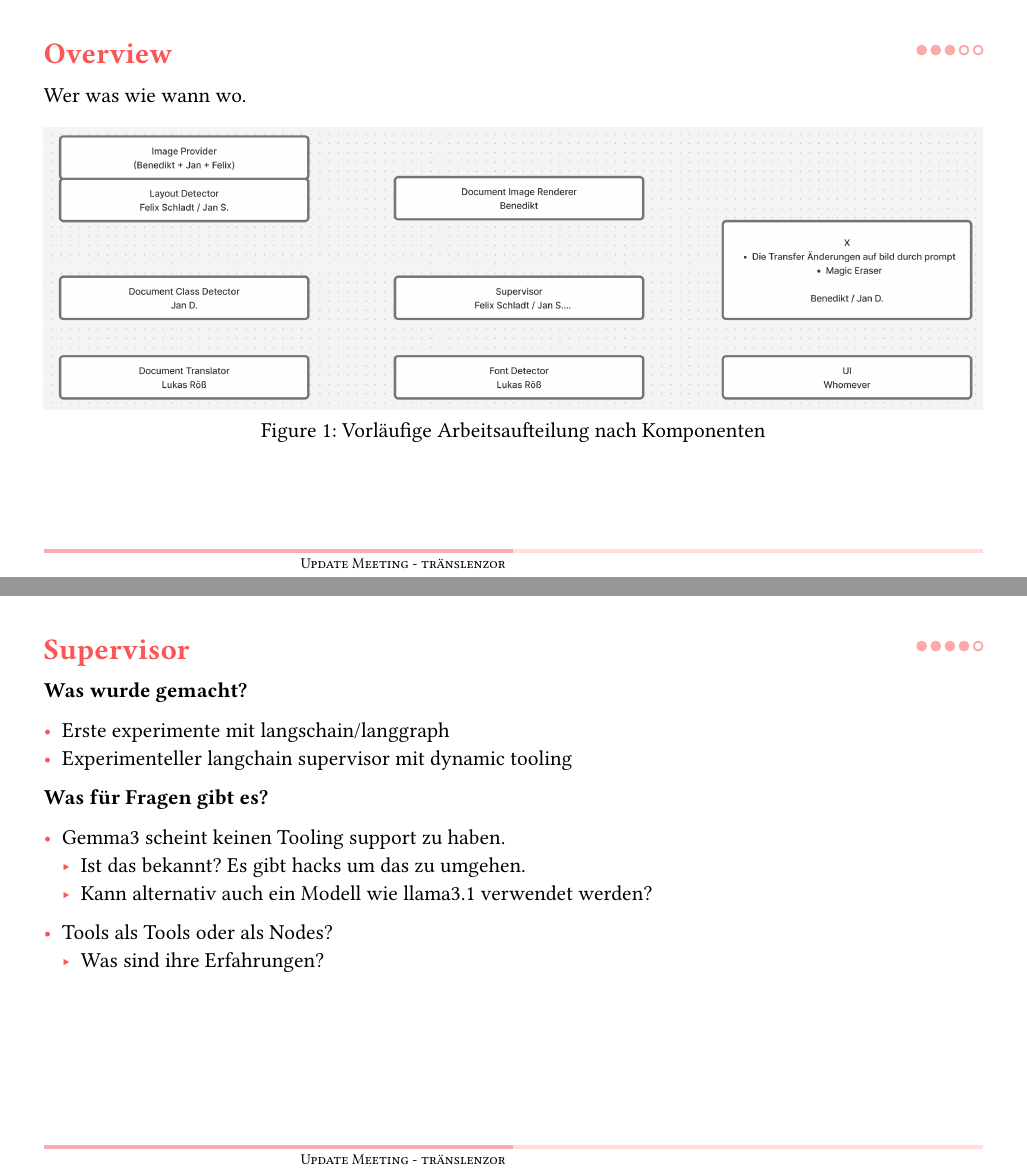
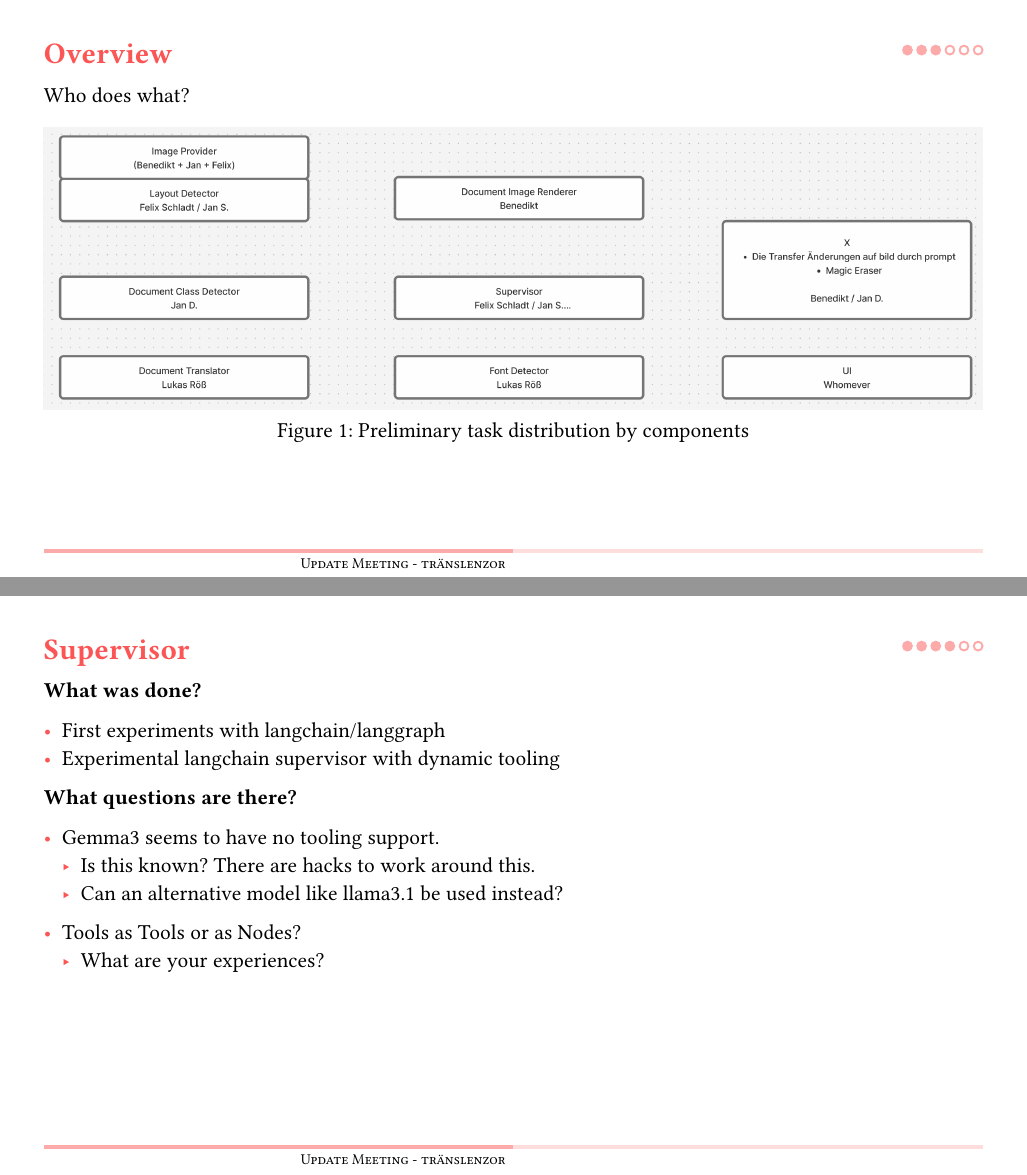
Before and after one commit to luroess/traenslenzor, a Typst document (docs/update/01update.typ): pages 3 and 4 of 5 before the commit and pages 3 and 4 of 6 after it, joined at a grey line. Compiled offline with Typst 0.15.

Commit message:
translated to english, added structure

```diff
--- a/docs/update/01update.typ
+++ b/docs/update/01update.typ
@@ -18,27 +18,28 @@
 
 == Overview
 
-Wer was wie wann wo.
+Who does what?
 
-#figure(caption: [Vorläufige Arbeitsaufteilung nach Komponenten])[
+#figure(caption: [Preliminary task distribution by components])[
   #image("imgs/whowhatwhenwhere.png")
 ]
 
+
 == Supervisor
-*Was wurde gemacht?*
+*What was done?*
 
-- Erste experimente mit langschain/langgraph
-- Experimenteller langchain supervisor mit dynamic tooling
+- First experiments with langchain/langgraph
+- Experimental langchain supervisor with dynamic tooling
 
 
-*Was für Fragen gibt es?*
+*What questions are there?*
 
-- Gemma3 scheint keinen Tooling support zu haben.
-  - Ist das bekannt? Es gibt hacks um das zu umgehen.
-  - Kann alternativ auch ein Modell wie llama3.1 verwendet werden?
+- Gemma3 seems to have no tooling support.
+  - Is this known? There are hacks to work around this.
+  - Can an alternative model like llama3.1 be used instead?
 
-- Tools als Tools oder als Nodes?
-  - Was sind ihre Erfahrungen?
+- Tools as Tools or as Nodes?
+  - What are your experiences?
 
 #pagebreak()
 
```
Also changed, not shown: docs/update/01update.typ (30 more changed lines).
